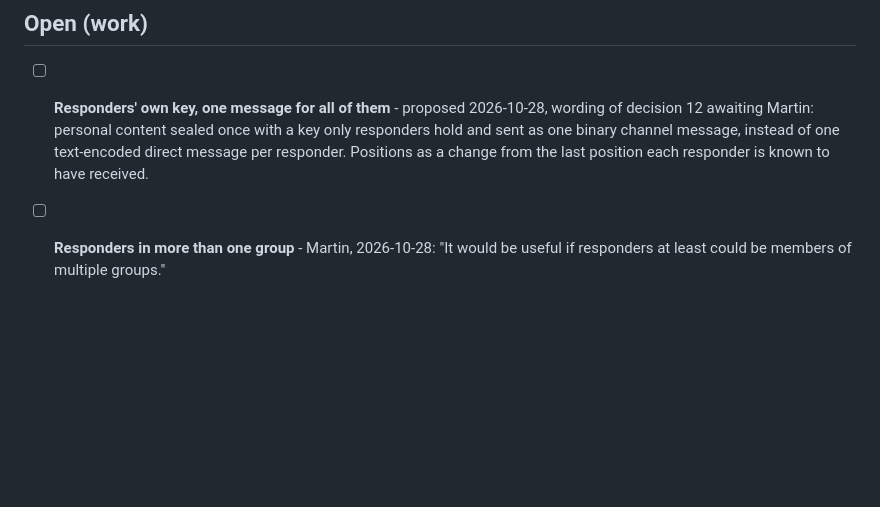
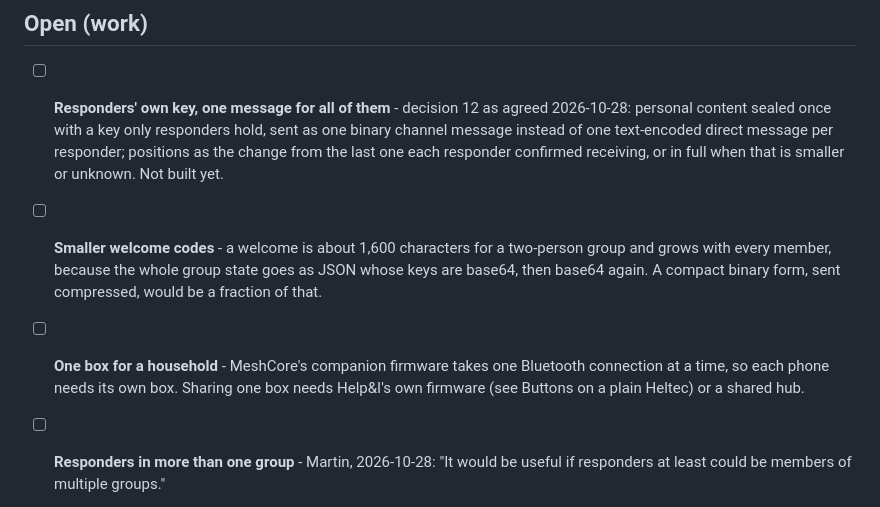
Before and after one commit to andeyePro/helpandeye, a Markdown page: TODO.md, the part around the change. Rendered like a GitHub page; blank space fills up the shorter version.

Commit message:
docs: decision 12 as agreed; welcome code size and box sharing in TODO
Co-Authored-By: Claude Opus 5.5 <noreply@anthropic.com>
Claude-Session: https://claude.ai/code/session_01MZKeJZmbbQPzQVWwJ6Yho8

```diff
--- a/TODO.md
+++ b/TODO.md
@@ -19,7 +19,9 @@
 
 ## Open (work)
 
-- [ ] **Responders' own key, one message for all of them** - proposed 2026-10-28, wording of decision 12 awaiting Martin: personal content sealed once with a key only responders hold and sent as one binary channel message, instead of one text-encoded direct message per responder. Positions as a change from the last position each responder is known to have received.
+- [ ] **Responders' own key, one message for all of them** - decision 12 as agreed 2026-10-28: personal content sealed once with a key only responders hold, sent as one binary channel message instead of one text-encoded direct message per responder; positions as the change from the last one each responder confirmed receiving, or in full when that is smaller or unknown. Not built yet.
+- [ ] **Smaller welcome codes** - a welcome is about 1,600 characters for a two-person group and grows with every member, because the whole group state goes as JSON whose keys are base64, then base64 again. A compact binary form, sent compressed, would be a fraction of that.
+- [ ] **One box for a household** - MeshCore's companion firmware takes one Bluetooth connection at a time, so each phone needs its own box. Sharing one box needs Help&I's own firmware (see Buttons on a plain Heltec) or a shared hub.
 - [ ] **Responders in more than one group** - Martin, 2026-10-28: "It would be useful if responders at least could be members of multiple groups."
 - [ ] **Group settings reach members at once** - button words and the relay address now reach members only when they next join or scan a key update; every one of the 15 frame kinds is in use, so this needs an extended frame kind.
 - [ ] **A default relay** - once a relay is deployed, new groups could use it without the coordinator entering an address.
```
Also changed, not shown: docs/design-decisions.md (+1 -1 lines).
